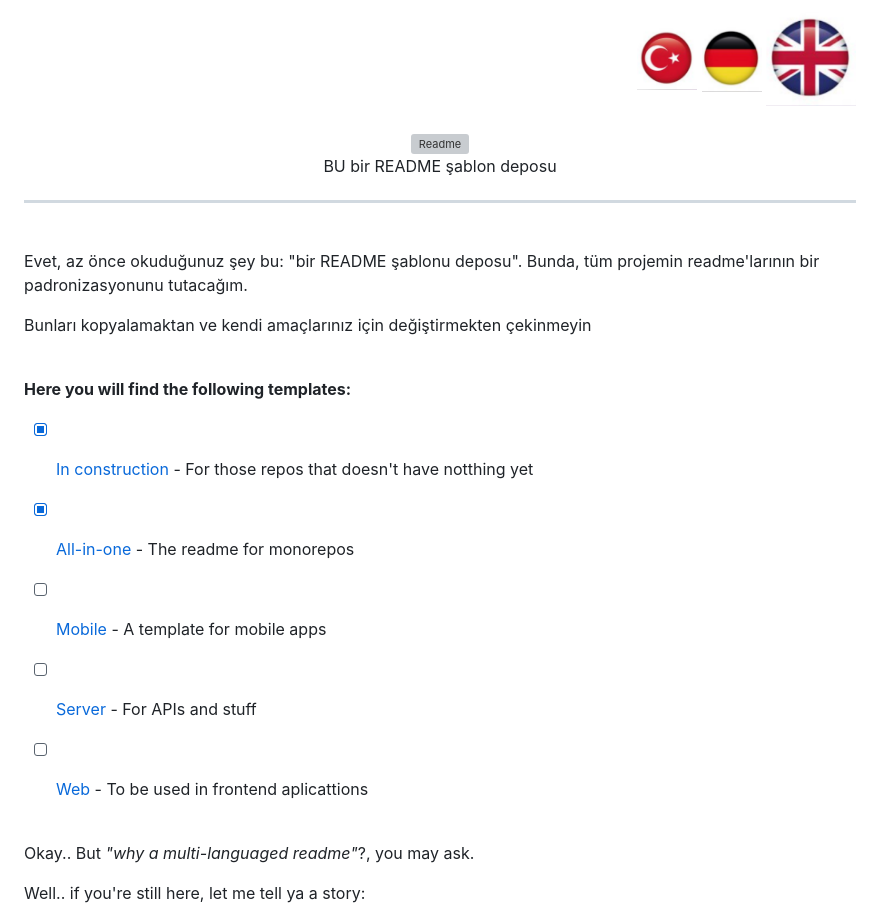
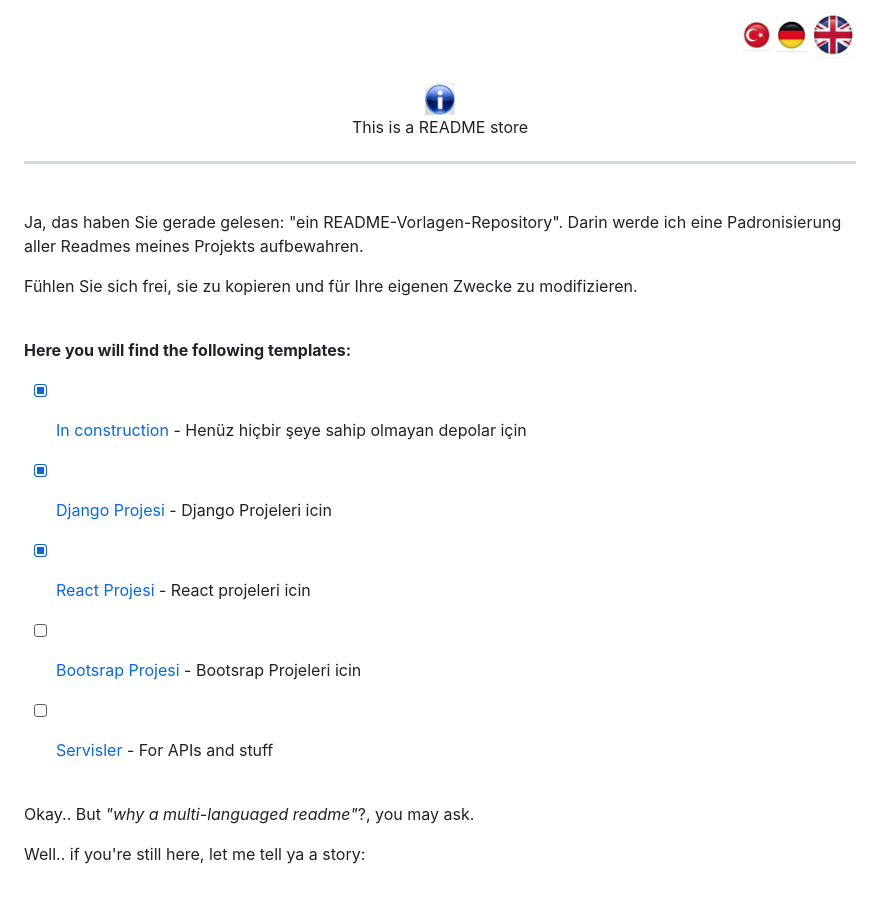
Before and after one commit to fuatsevinc/Readme-Templates, a Markdown page: README.en.md, the part around the change. GitHub-like rendering; pictures changed too: images/readme.png (added); blank space fills up the shorter version; grey boxes are pictures that could not be loaded.

```diff
--- a/README.en.md
+++ b/README.en.md
@@ -1,44 +1,44 @@
 <div align="right" >
   <a href="./README.md">
-    <img src="./images/tr.png" alt="Türkce" width="60px" ></img>
+    <img src="./images/tr.png" alt="Türkce" width="30px" ></img>
   </a>
   <a href="./README.de.md">
-    <img src="./images/de.png" alt="Deutsch" width="60px" ></img>
+    <img src="./images/de.png" alt="Deutsch" width="30px" ></img>
   </a>
   <a href="./README.en.md">
-    <img src="./images/en.png" alt="English" width="90px" ></img>
+    <img src="./images/en.png" alt="English" width="45px" ></img>
   </a>
 </div>
 <br/>
 
 <div align="center">
-  <img src="./images/github.png" alt="Readme" />
+  <img src="./images/readme.png" width="30px" alt="Readme" />
   <br/>
-  <span>BU bir README şablon deposu</span>
+  <span>This is a README store</span>
 </div>
 
 ---
 
 <br/>
 
-Evet, az önce okuduğunuz şey bu: "bir README şablonu deposu".
-Bunda, tüm projemin readme'larının bir padronizasyonunu tutacağım.
+Ja, das haben Sie gerade gelesen: "ein README-Vorlagen-Repository".
+Darin werde ich eine Padronisierung aller Readmes meines Projekts aufbewahren.
 
-Bunları kopyalamaktan ve kendi amaçlarınız için değiştirmekten çekinmeyin
+Fühlen Sie sich frei, sie zu kopieren und für Ihre eigenen Zwecke zu modifizieren.
 
 <br/>
 
 **Here you will find the following templates:**
 
-- [x] [In construction](./construction) - For those repos that doesn't have notthing yet <br/>
+- [x] [In construction](./construction) - Henüz hiçbir şeye sahip olmayan depolar için <br/>
 
-- [x] [All-in-one](./all-in-one) - The readme for monorepos <br/>
+- [x] [Django Projesi](./construction) - Django Projeleri icin <br/>
 
-- [ ] [Mobile](./mobile) - A template for mobile apps <br/>
+- [x] [React Projesi](./all-in-one) - React projeleri icin <br/>
 
-- [ ] [Server](./server) - For APIs and stuff<br/>
+- [ ] [Bootsrap Projesi](./mobile) - Bootsrap Projeleri icin <br/>
 
-- [ ] [Web](./server) - To be used in frontend aplicattions <br/>
+- [ ] [Servisler](./server) - For APIs and stuff<br/>
 
 <br/>
 
```
Also changed, not shown: README.md (+17 -14 lines), 1 other file.
